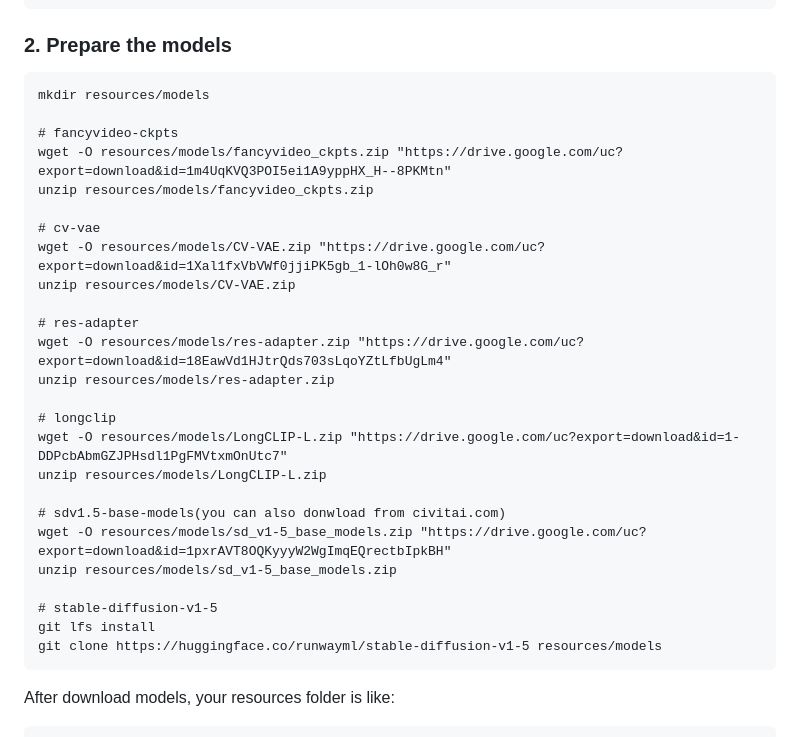
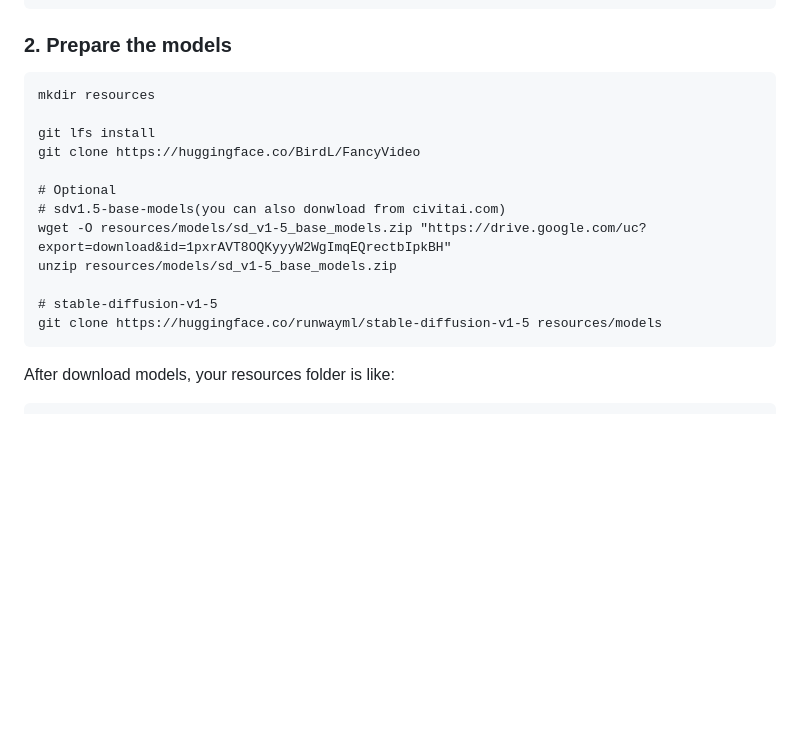
Before and after one commit to 360CVGroup/FancyVideo, a Markdown page: README.md, the part around the change. Rendered like a GitHub page; blank space fills up the shorter version.

Commit message:
Update README.md
Include simplified download

````diff
--- a/README.md
+++ b/README.md
@@ -37,30 +37,17 @@ pip install -r requirements.txt
 
 ### 2. Prepare the models
 ```
-mkdir resources/models
+mkdir resources
 
-# fancyvideo-ckpts
-wget -O resources/models/fancyvideo_ckpts.zip "https://drive.google.com/uc?export=download&id=1m4UqKVQ3POI5ei1A9yppHX_H--8PKMtn"
-unzip resources/models/fancyvideo_ckpts.zip
+git lfs install
+git clone https://huggingface.co/BirdL/FancyVideo
 
-# cv-vae
-wget -O resources/models/CV-VAE.zip "https://drive.google.com/uc?export=download&id=1Xal1fxVbVWf0jjiPK5gb_1-lOh0w8G_r"
-unzip resources/models/CV-VAE.zip
-
-# res-adapter
-wget -O resources/models/res-adapter.zip "https://drive.google.com/uc?export=download&id=18EawVd1HJtrQds703sLqoYZtLfbUgLm4"
-unzip resources/models/res-adapter.zip
-
-# longclip
-wget -O resources/models/LongCLIP-L.zip "https://drive.google.com/uc?export=download&id=1-DDPcbAbmGZJPHsdl1PgFMVtxmOnUtc7"
-unzip resources/models/LongCLIP-L.zip
-
+# Optional
 # sdv1.5-base-models(you can also donwload from civitai.com)
 wget -O resources/models/sd_v1-5_base_models.zip "https://drive.google.com/uc?export=download&id=1pxrAVT8OQKyyyW2WgImqEQrectbIpkBH"
 unzip resources/models/sd_v1-5_base_models.zip
 
 # stable-diffusion-v1-5
-git lfs install
 git clone https://huggingface.co/runwayml/stable-diffusion-v1-5 resources/models
 ```
 After download models, your resources folder is like:
````
